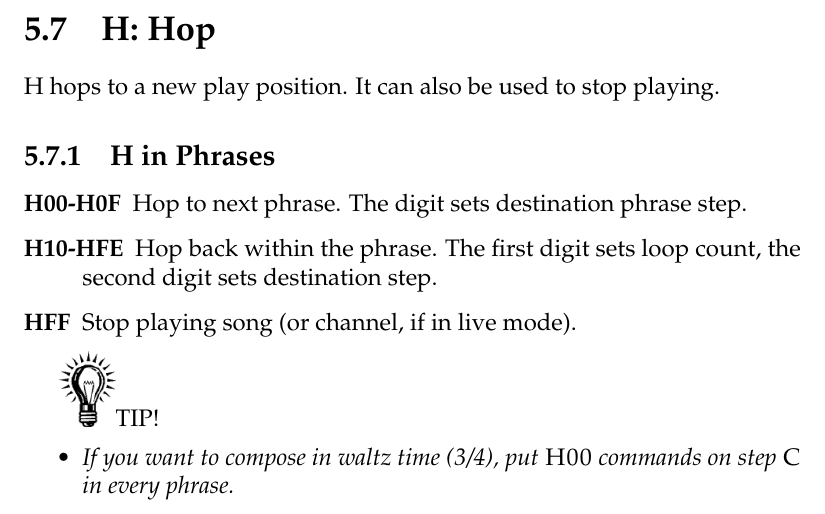
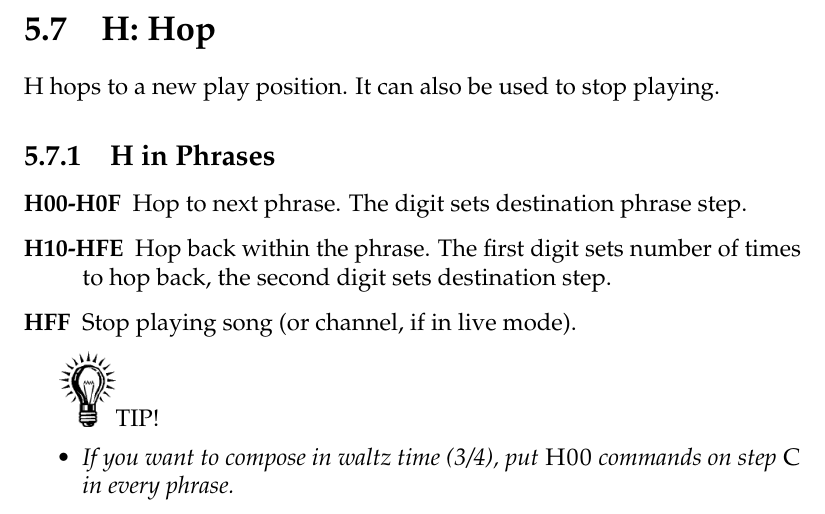
Before and after one commit to jkotlinski/lsdj-doc, a LaTeX thesis (lsdj-manual.tex, which reads commands.tex): part of page 49 of 72, cut so that both start at the same text. Compiled offline with pdfLaTeX.

Commit message:
Tidy up.

```diff
--- a/commands.tex
+++ b/commands.tex
@@ -85,7 +85,7 @@ H hops to a new play position. It can also be used to stop playing.
 
 \begin{description}
     \item[H00-H0F] Hop to next phrase. The digit sets destination phrase step.
-    \item[H10-HFE] Hop back within the phrase. The first digit sets loop count, the second digit sets destination step.
+    \item[H10-HFE] Hop back within the phrase. The first digit sets number of times to hop back, the second digit sets destination step.
     \item[HFF] Stop playing song (or channel, if in live mode).
 \end{description}
 
```
